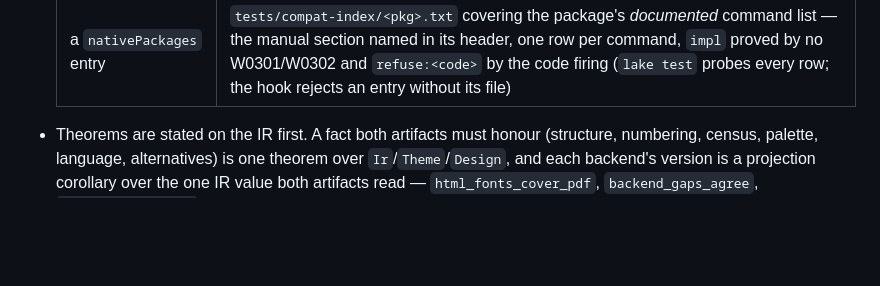
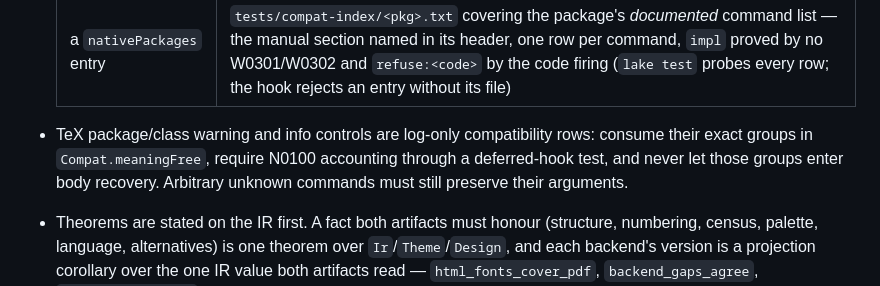
Before and after one commit to vincentqb/leantex, a Markdown page: AGENTS.md, the part around the change. Drawn GitHub-style; blank space fills up the shorter version.

```diff
--- a/AGENTS.md
+++ b/AGENTS.md
@@ -87,6 +87,8 @@ in this repo; refer to the private reference corpus abstractly.
   | a cached external answer | the *failure* cached too, under the same content key, replayed as the identical diagnostic — and an attempt with no evidence the tool ran (kill, failed spawn, nonzero exit with no log) cached not at all (`Cli/PicCache.lean` holds the policy as values; `step_cold_exact`, `remembers_verdict_exact`, `unlogged_retried_exact`, `picCacheChecks`) |
   | a document class | sourced defaults, and its contract as implied assertions |
   | a `nativePackages` entry | `tests/compat-index/<pkg>.txt` covering the package's *documented* command list — the manual section named in its header, one row per command, `impl` proved by no W0301/W0302 and `refuse:<code>` by the code firing (`lake test` probes every row; the hook rejects an entry without its file) |
+
+- TeX package/class warning and info controls are log-only compatibility rows: consume their exact groups in `Compat.meaningFree`, require N0100 accounting through a deferred-hook test, and never let those groups enter body recovery. Arbitrary unknown commands must still preserve their arguments.
 
 - Theorems are stated on the IR first. A fact both artifacts must honour
   (structure, numbering, census, palette, language, alternatives) is one
```
Also changed, not shown: SESSION-CONTINUITY.md (added, +36 -0 lines).
